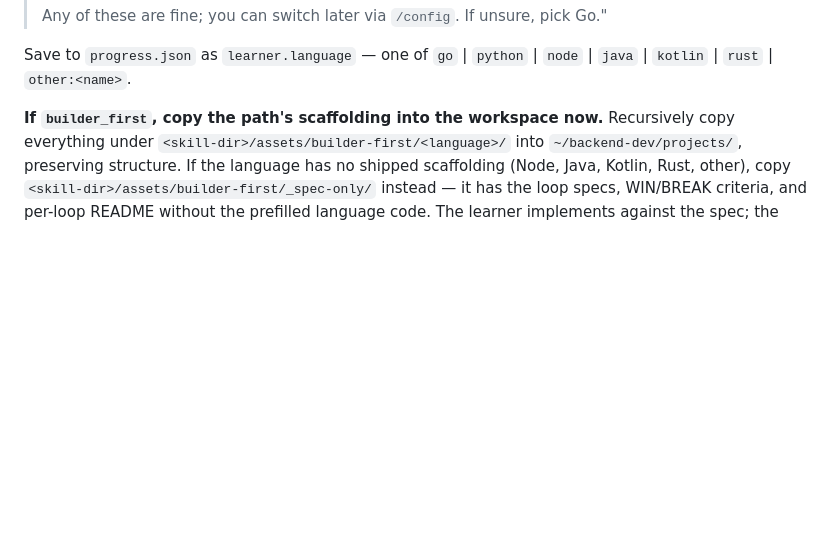
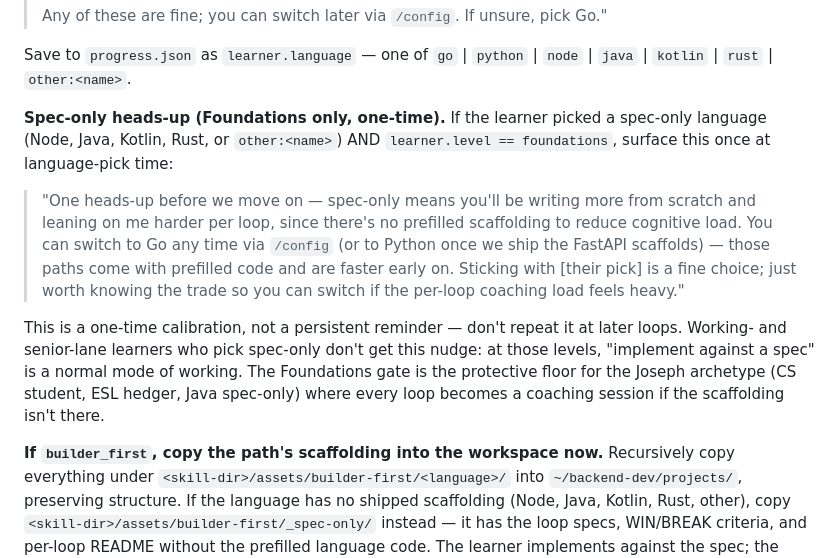
Before and after one commit to rogue-socket/backend-tutor, a Markdown page: SKILL.md, the part around the change. Rendered like a GitHub page; blank space fills up the shorter version.

Commit message:
SKILL.md: F7 — spec-only heads-up at language-pick (Foundations only)
Adds a one-time heads-up to Step 2.5 when the learner picked a spec-only
language AND learner.level == foundations: spec-only means more
from-scratch writing per loop, can switch to Go (or Python once shipped)
via /config any time.

Working- and senior-lane learners who pick spec-only don't see the
nudge; at those levels "implement against a spec" is a normal mode of
working (Tyler archetype). The Foundations gate is the protective floor
for the Joseph archetype (CS student, ESL hedger, Java spec-only) where
the per-loop coaching load gets heavy fast without prefilled scaffolds.

Note: the original F7 backlog text also mentioned "OR heavy
hedge-register" as a trigger, but Step 2.5 fires before the diagnostic,
so hedge-register isn't observable yet at language-pick time. The
hedge-register-only-but-Working case is left for a possible F7v2.

Marks F7 done in backlog.

Co-Authored-By: Claude Opus 4.7 (1M context) <noreply@anthropic.com>

```diff
--- a/SKILL.md
+++ b/SKILL.md
@@ -157,6 +157,12 @@ Save to `progress.json` as `learner.orientation` — `foundations_first` | `buil
 > Any of these are fine; you can switch later via `/config`. If unsure, pick Go."
 
 Save to `progress.json` as `learner.language` — one of `go` | `python` | `node` | `java` | `kotlin` | `rust` | `other:<name>`.
+
+**Spec-only heads-up (Foundations only, one-time).** If the learner picked a spec-only language (Node, Java, Kotlin, Rust, or `other:<name>`) AND `learner.level == foundations`, surface this once at language-pick time:
+
+> "One heads-up before we move on — spec-only means you'll be writing more from scratch and leaning on me harder per loop, since there's no prefilled scaffolding to reduce cognitive load. You can switch to Go any time via `/config` (or to Python once we ship the FastAPI scaffolds) — those paths come with prefilled code and are faster early on. Sticking with [their pick] is a fine choice; just worth knowing the trade so you can switch if the per-loop coaching load feels heavy."
+
+This is a one-time calibration, not a persistent reminder — don't repeat it at later loops. Working- and senior-lane learners who pick spec-only don't get this nudge: at those levels, "implement against a spec" is a normal mode of working. The Foundations gate is the protective floor for the Joseph archetype (CS student, ESL hedger, Java spec-only) where every loop becomes a coaching session if the scaffolding isn't there.
 
 **If `builder_first`, copy the path's scaffolding into the workspace now.** Recursively copy everything under `<skill-dir>/assets/builder-first/<language>/` into `~/backend-dev/projects/`, preserving structure. If the language has no shipped scaffolding (Node, Java, Kotlin, Rust, other), copy `<skill-dir>/assets/builder-first/_spec-only/` instead — it has the loop specs, WIN/BREAK criteria, and per-loop README without the prefilled language code. The learner implements against the spec; the tutor reviews.
 
```
Also changed, not shown: backlog.md (+1 -1 lines).
